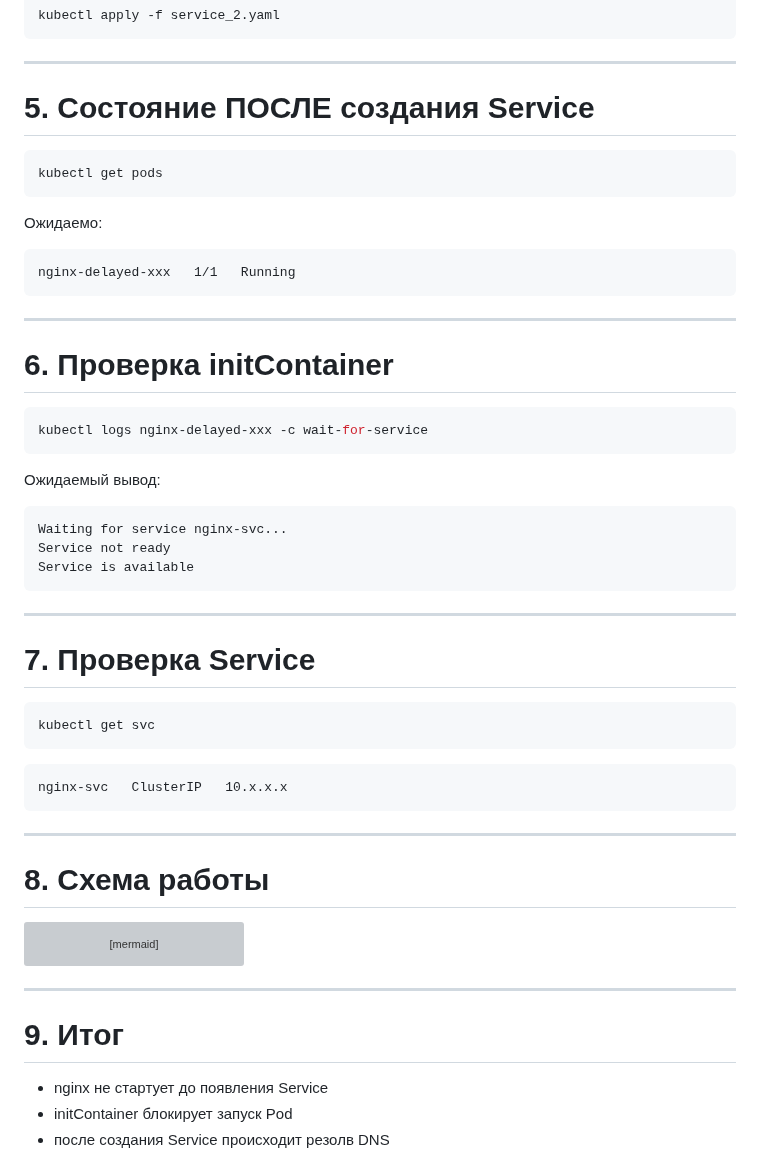
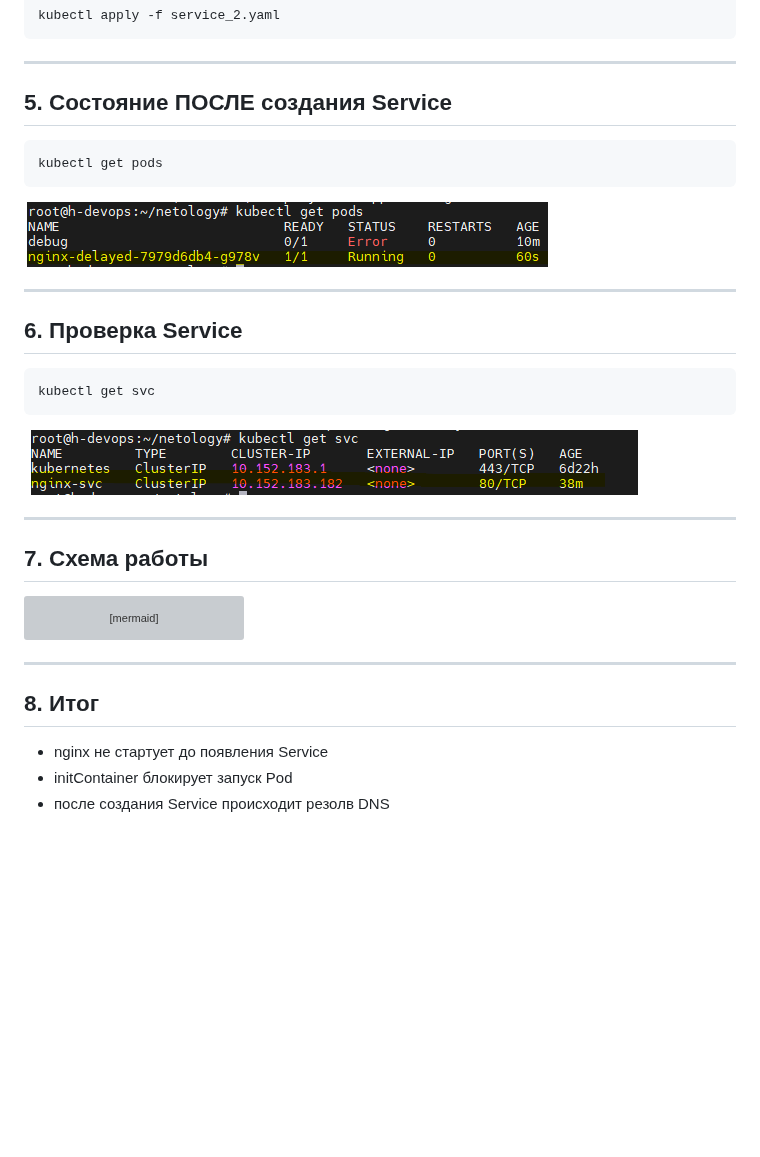
Before and after one commit to radiomost/netology, a Markdown page: README.md, the part around one of its changes. GitHub-like rendering; pictures changed too: img/img_5.png (added), img/img_6.png (added); blank space fills up the shorter version; grey boxes are pictures that could not be loaded.

Commit message:
Добавлено решение по заданию №2

````diff
--- a/README.md
+++ b/README.md
@@ -316,49 +316,25 @@ kubectl apply -f service_2.yaml
 
 ---
 
-# 5. Состояние ПОСЛЕ создания Service
+## 5. Состояние ПОСЛЕ создания Service
 
 ```bash id="get2"
 kubectl get pods
 ```
-
-Ожидаемо:
-
-```text id="state2"
-nginx-delayed-xxx   1/1   Running
-```
+![](img/img_5.png)
 
 ---
 
-# 6. Проверка initContainer
-
-```bash id="logs1"
-kubectl logs nginx-delayed-xxx -c wait-for-service
-```
-
-Ожидаемый вывод:
-
-```text id="log1"
-Waiting for service nginx-svc...
-Service not ready
-Service is available
-```
-
----
-
-# 7. Проверка Service
+## 6. Проверка Service
 
 ```bash id="svc2"
 kubectl get svc
 ```
-
-```text id="svc3"
-nginx-svc   ClusterIP   10.x.x.x
-```
+![](img/img_6.png)
 
 ---
 
-# 8. Схема работы
+## 7. Схема работы
 
 ```mermaid id="arch1"
 sequenceDiagram
@@ -380,7 +356,7 @@ sequenceDiagram
 
 ---
 
-# 9. Итог
+## 8. Итог
 
 - nginx не стартует до появления Service
 - initContainer блокирует запуск Pod
````
Also changed, not shown: other parts of README.md (+5 -5 lines), 1 other file.
